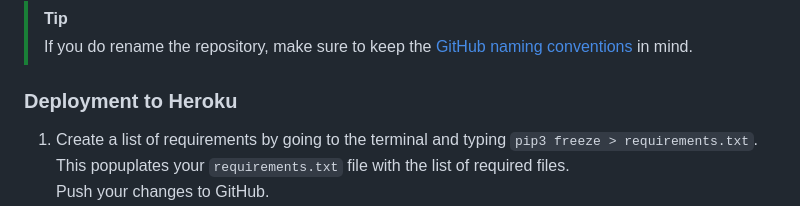
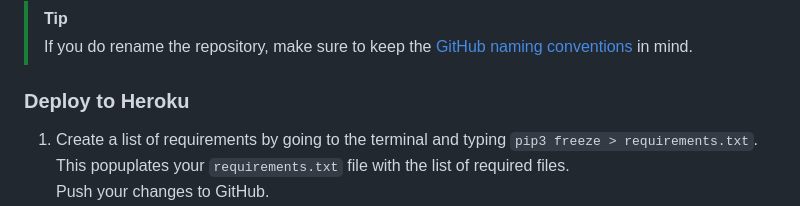
Before and after one commit to blahosyl/dinner-party, a Markdown page: README.md, the part around the change. Drawn GitHub-style.

Commit message:
correct heading title #4

```diff
--- a/README.md
+++ b/README.md
@@ -503,7 +503,7 @@ You can fork the repository by following these steps:
 >[!TIP]
 >If you do rename the repository, make sure to keep the [GitHub naming conventions](https://github.com/bcgov/BC-Policy-Framework-For-GitHub/blob/master/BC-Gov-Org-HowTo/Naming-Repos.md) in mind.
 
-### Deployment to Heroku
+### Deploy to Heroku
 
 1. Create a list of requirements by going to the terminal and typing `pip3 freeze > requirements.txt`. This popuplates your `requirements.txt` file with the list of required files.<br>
 Push your changes to GitHub.
```
